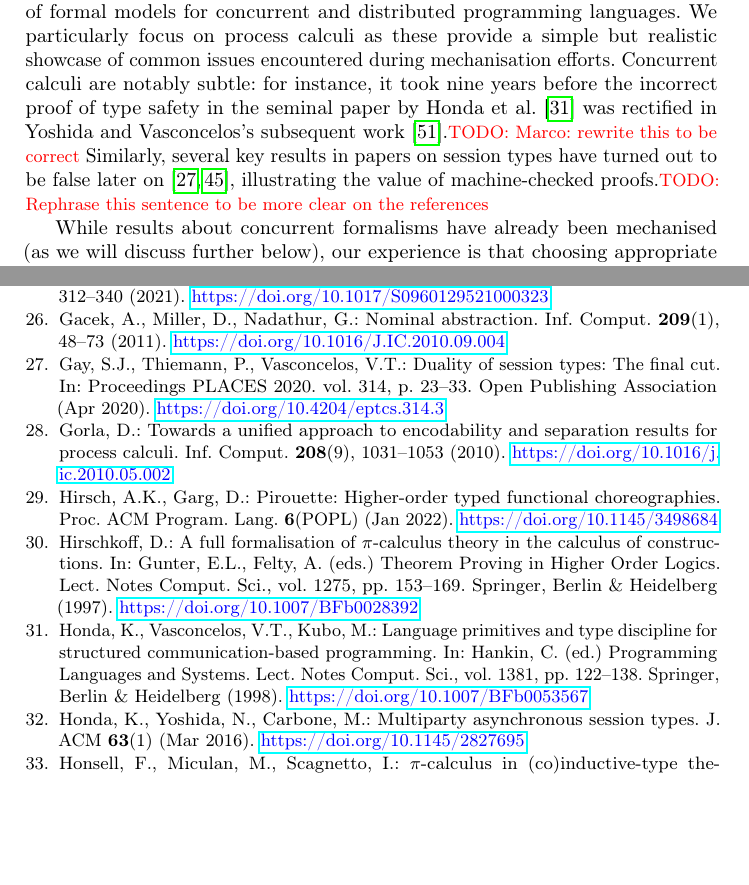
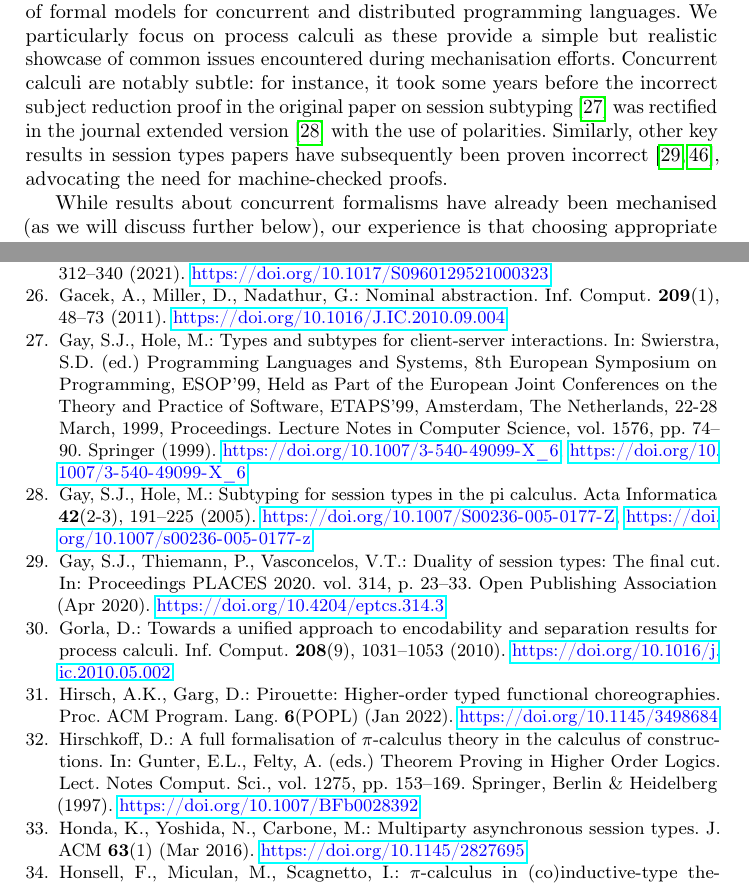
Before and after one commit to concurrentbenchmark/concurrentbenchmark, a LaTeX thesis (short-paper/short-paper.tex, which reads references.bib): two parts of pages 2 and 9 of 24, joined at a grey line, cut so that both start at the same text, the shorter picture padded with empty space. Compiled offline with pdfLaTeX.

Commit message:
fix in intro about Kohei 09 paper

```diff
--- a/references.bib
+++ b/references.bib
@@ -1448,3 +1448,19 @@ keywords = {Pi-Calculus, Session Types, Protocol Analysis, Subject Reduction The
   address   = "London, England",
   optlanguage  = "en"
 }
+
+
+@inproceedings{GH99,
+  author       = {Simon J. Gay and
+                  Malcolm Hole},
+  editor       = {S. Doaitse Swierstra},
+  title        = {Types and Subtypes for Client-Server Interactions},
+  booktitle    = {Programming Languages and Systems, 8th European Symposium on Programming,
+                  ESOP'99, Held as Part of the European Joint Conferences on the Theory
+                  and Practice of Software, ETAPS'99, Amsterdam, The Netherlands, 22-28
+                  March, 1999, Proceedings},
+  series       = {Lecture Notes in Computer Science},
+  volume       = {1576},
+  pages        = {74--90},
+  publisher    = {Springer},
+  year         = {1999},
@@ -1450,0 +1477,8 @@ keywords = {Pi-Calculus, Session Types, Protocol Analysis, Subject Reduction The
+                  Malcolm Hole},
+  title        = {Subtyping for session types in the pi calculus},
+  journal      = {Acta Informatica},
+  volume       = {42},
+  number       = {2-3},
+  pages        = {191--225},
+  year         = {2005},
+  url          = {https://doi.org/10.1007/s00236-005-0177-z},
--- a/short-paper/short-paper.tex
+++ b/short-paper/short-paper.tex
@@ -83,17 +83,22 @@ These initiatives had a narrow focus, but their authors recognised the importanc
 In this spirit, we introduce a new collection of benchmark problems
 specifically crafted to tackle common challenges encountered during
 the mechanisation of formal models for concurrent and distributed
-programming languages.
-We particularly focus on process calculi as these provide a simple but
-realistic showcase of common issues encountered during mechanisation
-efforts.
-Concurrent calculi are notably subtle: for instance, it took nine
-years before the incorrect proof of type safety in the seminal paper
-by Honda et al.~\cite{Honda1998} was rectified in Yoshida and
-Vasconcelos’s subsequent work\cite{Yoshida2007}.\todo{Marco: rewrite this to be correct}
-Similarly, several key results in papers on session types have turned out
-to be false later on~\cite{Gay2020,10.1145/3290343}, illustrating the
-value of machine-checked proofs.\todo{Rephrase this sentence to be more clear on the references}
+programming languages.  We particularly focus on process calculi as
+these provide a simple but realistic showcase of common issues
+encountered during mechanisation efforts.  Concurrent calculi are
+notably subtle: for instance, it took some years before the incorrect
+subject reduction proof in the original paper on session
+subtyping~\cite{GH99} was rectified in the journal extended
+version~\cite{GH05} with the use of polarities. % , and generally
+% addressed by Vasconcelos and Yoshida~\cite{Yoshida2007}.
+% it took nine years before the incorrect proof of type safety in the
+% seminal paper by Honda et al.~\cite{Honda1998} was rectified in
+% Yoshida and Vasconcelos’s subsequent
+% work\cite{Yoshida2007}.\todo{Marco: rewrite this to be correct}
+Similarly, other key results in session types papers have subsequently
+been proven incorrect~\cite{Gay2020,10.1145/3290343}, advocating the
+need for machine-checked proofs.
+% \todo{Rephrase this sentence to be more clear on the references}
 
 While results about concurrent
 formalisms have already been mechanised (as we will discuss further
```
Also changed, not shown: references.bib (15 more changed lines).
